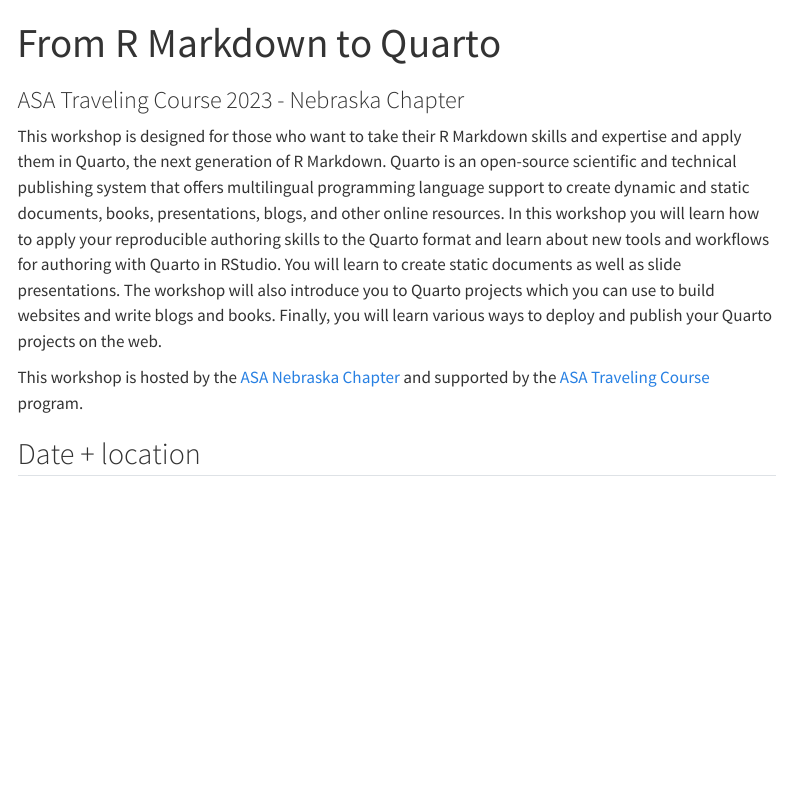
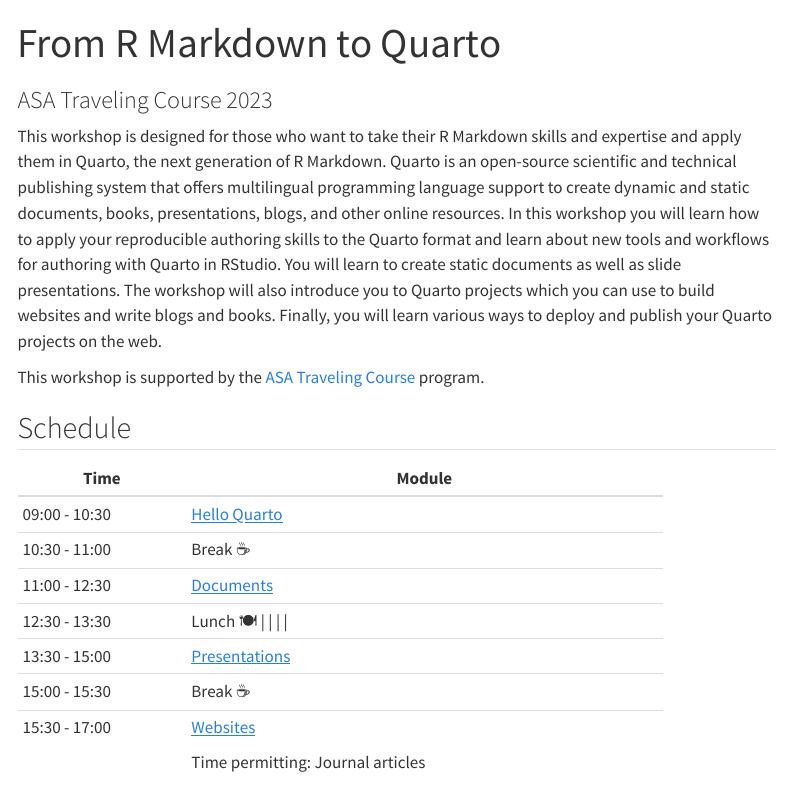
Before and after one commit to asa-quarto/website-nebraska, a Quarto document (index.qmd): the page in a window 1100 px wide, from its top. Rendered offline with R 4.5, knitr and Pandoc in place of Quarto, with nearby package versions; menus at the side of the page are left out.

Commit message:
Generalize to all workshops

```diff
--- a/index.qmd
+++ b/index.qmd
@@ -1,10 +1,9 @@
 ---
 title: "From R Markdown to Quarto"
-subtitle: "ASA Traveling Course 2023 - Nebraska Chapter"
+subtitle: "ASA Traveling Course 2023"
 ---
 
 This workshop is designed for those who want to take their R Markdown skills and expertise and apply them in Quarto, the next generation of R Markdown. Quarto is an open-source scientific and technical publishing system that offers multilingual programming language support to create dynamic and static documents, books, presentations, blogs, and other online resources. In this workshop you will learn how to apply your reproducible authoring skills to the Quarto format and learn about new tools and workflows for authoring with Quarto in RStudio. You will learn to create static documents as well as slide presentations. The workshop will also introduce you to Quarto projects which you can use to build websites and write blogs and books. Finally, you will learn various ways to deploy and publish your Quarto projects on the web.
 
-This workshop is hosted by the [ASA Nebraska Chapter](https://community.amstat.org/amstatnebraska/home) and supported by the [ASA Traveling Course](https://community.amstat.org/coc/chapterresources/travelingcourse) program.
+This workshop is supported by the [ASA Traveling Course](https://community.amstat.org/coc/chapterresources/travelingcourse) program.
 
-## Date + location
@@ -37,3 +19,21 @@
+| Time          | Module                                     |
++===============+============================================+
+| 09:00 - 10:30 | [Hello Quarto](1-hello-quarto/index.qmd)   |
++---------------+--------------------------------------------+
+| 10:30 - 11:00 | Break ☕                                   |
++---------------+--------------------------------------------+
+| 11:00 - 12:30 | [Documents](2-documents/index.qmd)         |
++---------------+--------------------------------------------+
+| 12:30 - 13:30 | Lunch 🍽️ \| \| \|                          |
++---------------+--------------------------------------------+
+| 13:30 - 15:00 | [Presentations](3-presentations/index.qmd) |
++---------------+--------------------------------------------+
+| 15:00 - 15:30 | Break ☕                                   |
++---------------+--------------------------------------------+
+| 15:30 - 17:00 | [Websites](4-websites/index.qmd)           |
+|               |                                            |
+|               | Time permitting: Journal articles          |
++---------------+--------------------------------------------+
 
 ## Instructors
 
```
Also changed, not shown: index.qmd (25 more changed lines).
